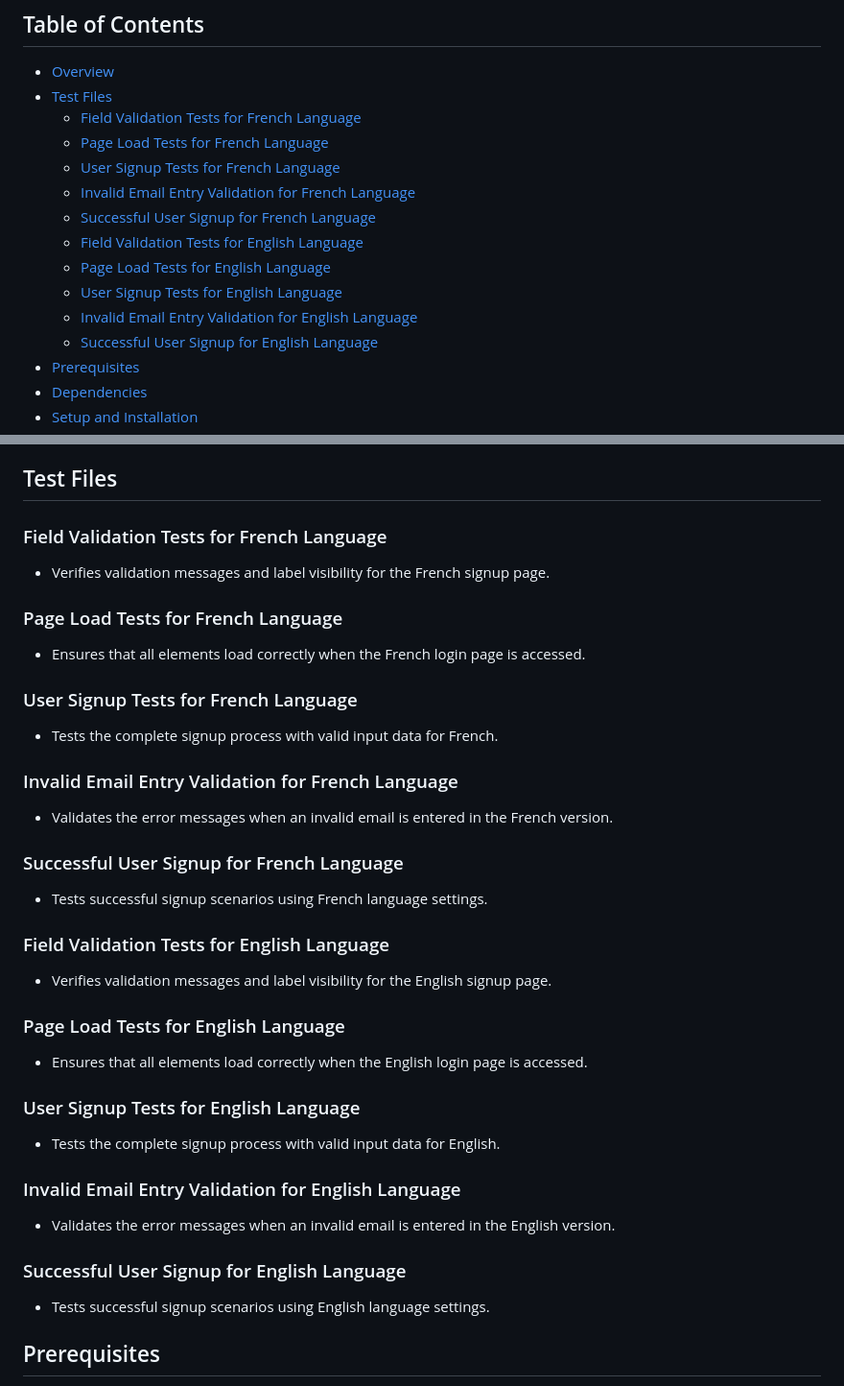
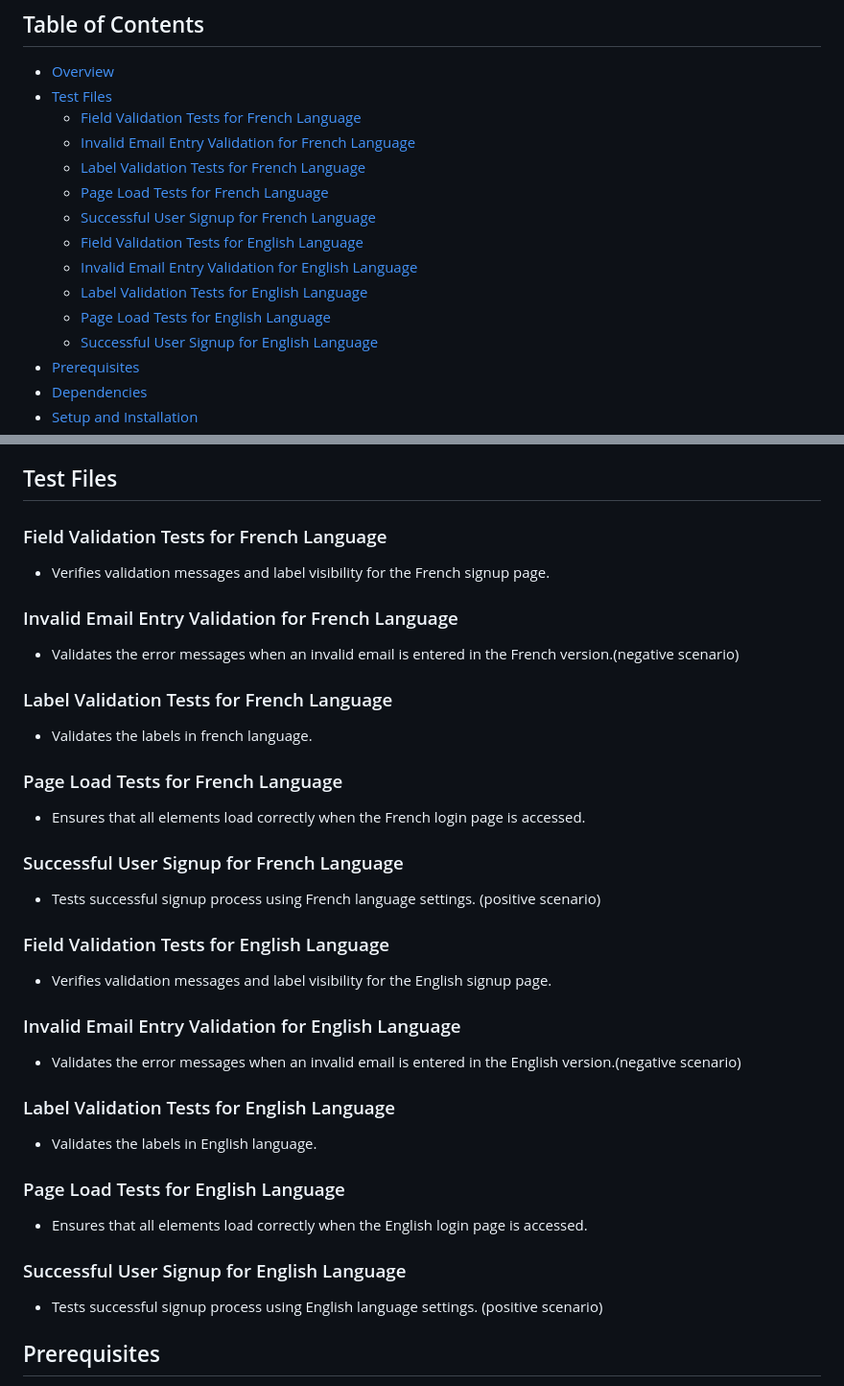
Before and after one commit to jarinmanuvel/technical-exercise, a Markdown page: README.md, 2 parts joined by grey strips. Shown at 96% size. GitHub-like rendering.

Commit message:
Updated Readme file with proper links

```diff
--- a/README.md
+++ b/README.md
@@ -6,14 +6,14 @@ This repository contains a Cypress test suite for testing the signup functionali
 - [Overview](#overview)
 - [Test Files](#test-files)
   - [Field Validation Tests for French Language](#field-validation-tests-for-french-language)
+  - [Invalid Email Entry Validation for French Language](#invalid-email-entry-validation-for-french-language)
+  - [Label Validation Tests for French Language](#label-validation-tests-for-french-language)
   - [Page Load Tests for French Language](#page-load-tests-for-french-language)
-  - [User Signup Tests for French Language](#user-signup-tests-for-french-language)
-  - [Invalid Email Entry Validation for French Language](#invalid-email-entry-validation-for-french-language)
   - [Successful User Signup for French Language](#successful-user-signup-for-french-language)
   - [Field Validation Tests for English Language](#field-validation-tests-for-english-language)
+  - [Invalid Email Entry Validation for English Language](#invalid-email-entry-validation-for-english-language)
+  - [Label Validation Tests for English Language](#label-validation-tests-for-english-language)
   - [Page Load Tests for English Language](#page-load-tests-for-english-language)
-  - [User Signup Tests for English Language](#user-signup-tests-for-english-language)
-  - [Invalid Email Entry Validation for English Language](#invalid-email-entry-validation-for-english-language)
   - [Successful User Signup for English Language](#successful-user-signup-for-english-language)
 - [Prerequisites](#prerequisites)
 - [Dependencies](#dependencies)
@@ -29,32 +29,32 @@ The test suite validates different aspects of the signup process, including lang
 ### Field Validation Tests for French Language
    - Verifies validation messages and label visibility for the French signup page.
 
+### Invalid Email Entry Validation for French Language
+   - Validates the error messages when an invalid email is entered in the French version.(negative scenario)
+
+### Label Validation Tests for French Language
+   - Validates the labels in french language.
+
 ### Page Load Tests for French Language
    - Ensures that all elements load correctly when the French login page is accessed.
 
-### User Signup Tests for French Language
-   - Tests the complete signup process with valid input data for French.
-
-### Invalid Email Entry Validation for French Language
-   - Validates the error messages when an invalid email is entered in the French version.
-
 ### Successful User Signup for French Language
-   - Tests successful signup scenarios using French language settings.
+   - Tests successful signup process using French language settings. (positive scenario)
 
 ### Field Validation Tests for English Language
    - Verifies validation messages and label visibility for the English signup page.
 
+### Invalid Email Entry Validation for English Language
+   - Validates the error messages when an invalid email is entered in the English version.(negative scenario)
+
+### Label Validation Tests for English Language
+   - Validates the labels in English language.
+
 ### Page Load Tests for English Language
    - Ensures that all elements load correctly when the English login page is accessed.
 
-### User Signup Tests for English Language
-   - Tests the complete signup process with valid input data for English.
-
-### Invalid Email Entry Validation for English Language
-   - Validates the error messages when an invalid email is entered in the English version.
-
 ### Successful User Signup for English Language
-   - Tests successful signup scenarios using English language settings.
+   - Tests successful signup process using English language settings. (positive scenario)
 
 ## Prerequisites
 - Node.js (>= 14.x.x)
```
